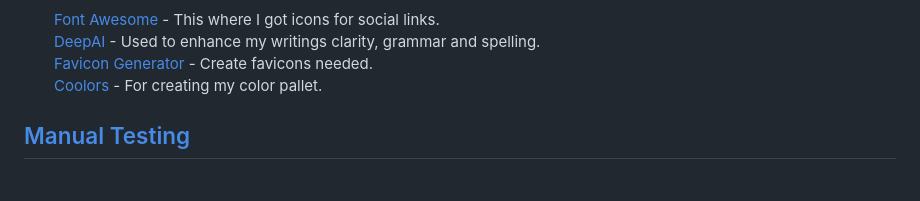
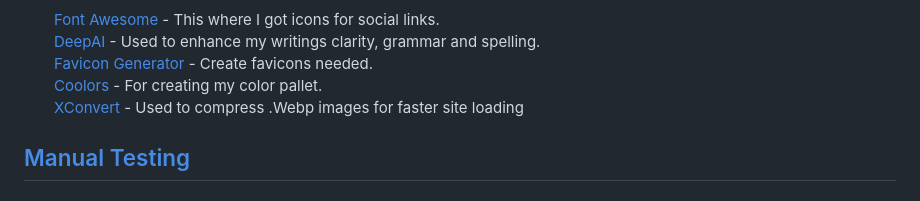
Before and after one commit to KrisCanCrypto/Fairyland-Cottage, a Markdown page: README.md, the part around the change. Rendered like a GitHub page.

Commit message:
docs: Add to tech tools used

```diff
--- a/README.md
+++ b/README.md
@@ -274,7 +274,8 @@ On the contact page, users are provided with a contact form to communicate with
 - ### Other Tools
   [Font Awesome](https://fontawesome.com/) - This where I got icons for social links.<br>
   [DeepAI](https://deepai.org/chat) - Used to enhance my writings clarity, grammar and spelling.<br>[Favicon Generator](https://favicon.io) - Create favicons needed.<br>
-  [Coolors](https://coolors.co/) - For creating my color pallet.
+  [Coolors](https://coolors.co/) - For creating my color pallet.<br>
+  [XConvert](https://www.xconvert.com/compress-webp) - Used to compress .Webp images for faster site loading
 
 ## [Manual Testing](#manual-testing)
 
```
